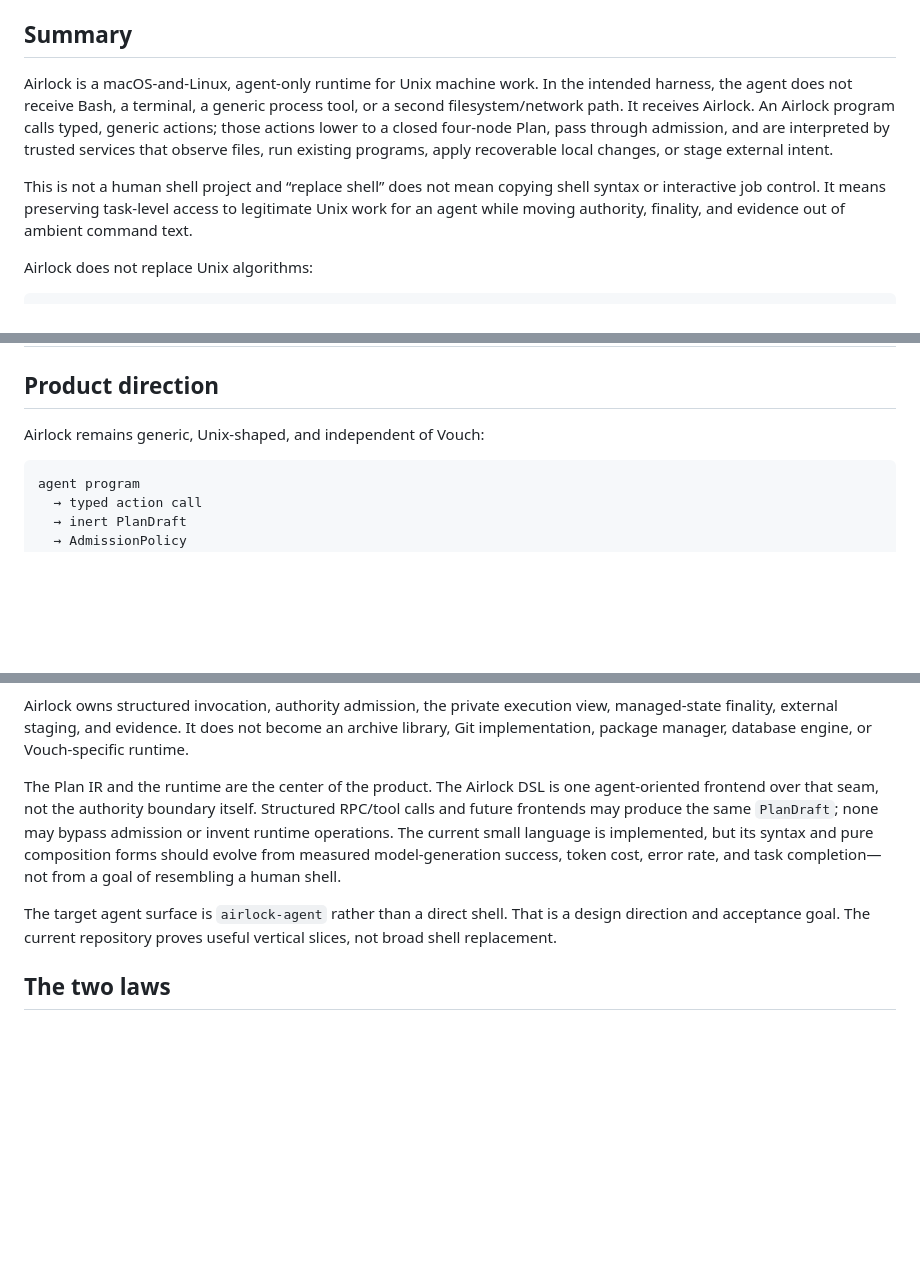
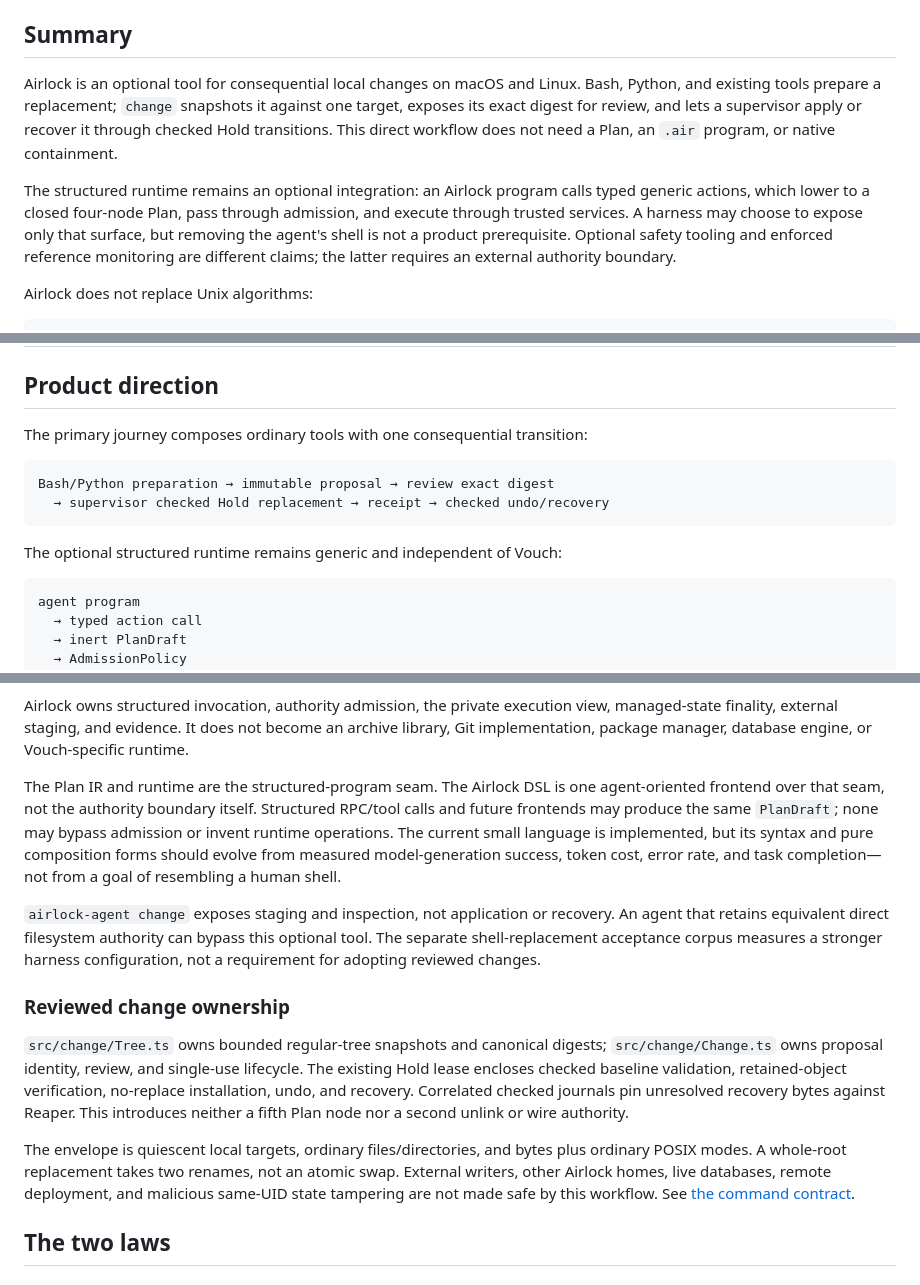
Before and after one commit to skastr0/airlock, a Markdown page: ARCHITECTURE.md, 3 parts joined by grey strips. Drawn GitHub-style; blank space fills up the shorter version.

````diff
--- a/ARCHITECTURE.md
+++ b/ARCHITECTURE.md
@@ -8,18 +8,18 @@
 
 ## Summary
 
-Airlock is a macOS-and-Linux, agent-only runtime for Unix machine work. In the
-intended harness, the agent does not receive Bash, a terminal, a generic
-process tool, or a second filesystem/network path. It receives Airlock. An
-Airlock program calls typed, generic actions; those actions lower to a closed
-four-node Plan, pass through admission, and are interpreted by trusted
-services that observe files, run existing programs, apply recoverable local
-changes, or stage external intent.
+Airlock is an optional tool for consequential local changes on macOS and Linux.
+Bash, Python, and existing tools prepare a replacement; `change` snapshots it
+against one target, exposes its exact digest for review, and lets a supervisor
+apply or recover it through checked Hold transitions. This direct workflow
+does not need a Plan, an `.air` program, or native containment.
 
-This is not a human shell project and “replace shell” does not mean copying
-shell syntax or interactive job control. It means preserving task-level access
-to legitimate Unix work for an agent while moving authority, finality, and
-evidence out of ambient command text.
+The structured runtime remains an optional integration: an Airlock program
+calls typed generic actions, which lower to a closed four-node Plan, pass
+through admission, and execute through trusted services. A harness may choose
+to expose only that surface, but removing the agent's shell is not a product
+prerequisite. Optional safety tooling and enforced reference monitoring are
+different claims; the latter requires an external authority boundary.
 
 Airlock does not replace Unix algorithms:
 
@@ -111,7 +112,14 @@ Hold/Outbox finality, and receipt semantics remain shared.
 
 ## Product direction
 
-Airlock remains generic, Unix-shaped, and independent of Vouch:
+The primary journey composes ordinary tools with one consequential transition:
+
+```text
+Bash/Python preparation → immutable proposal → review exact digest
+  → supervisor checked Hold replacement → receipt → checked undo/recovery
+```
+
+The optional structured runtime remains generic and independent of Vouch:
 
 ```text
 agent program
@@ -138,7 +146,7 @@ view, managed-state finality, external staging, and evidence. It does not
 become an archive library, Git implementation, package manager, database
 engine, or Vouch-specific runtime.
 
-The Plan IR and the runtime are the center of the product. The Airlock DSL is
+The Plan IR and runtime are the structured-program seam. The Airlock DSL is
 one agent-oriented frontend over that seam, not the authority boundary itself.
 Structured RPC/tool calls and future frontends may produce the same
 `PlanDraft`; none may bypass admission or invent runtime operations. The
@@ -146,9 +154,26 @@ current small language is implemented, but its syntax and pure composition
 forms should evolve from measured model-generation success, token cost, error
 rate, and task completion—not from a goal of resembling a human shell.
 
-The target agent surface is `airlock-agent` rather than a direct shell. That is
-a design direction and acceptance goal. The current repository proves useful
-vertical slices, not broad shell replacement.
+`airlock-agent change` exposes staging and inspection, not application or
+recovery. An agent that retains equivalent direct filesystem authority can
+bypass this optional tool. The separate shell-replacement acceptance corpus
+measures a stronger harness configuration, not a requirement for adopting
+reviewed changes.
+
+### Reviewed change ownership
+
+`src/change/Tree.ts` owns bounded regular-tree snapshots and canonical digests;
+`src/change/Change.ts` owns proposal identity, review, and single-use lifecycle.
+The existing Hold lease encloses checked baseline validation, retained-object
+verification, no-replace installation, undo, and recovery. Correlated checked
+journals pin unresolved recovery bytes against Reaper. This introduces neither
+a fifth Plan node nor a second unlink or wire authority.
+
+The envelope is quiescent local targets, ordinary files/directories, and bytes
+plus ordinary POSIX modes. A whole-root replacement takes two renames, not an
+atomic swap. External writers, other Airlock homes, live databases, remote
+deployment, and malicious same-UID state tampering are not made safe by this
+workflow. See [the command contract](docs/changes.md).
 
 ## The two laws
 
````
Also changed, not shown: other parts of ARCHITECTURE.md (+1 -0 lines), docs/security-model.md (+37 -7 lines).
